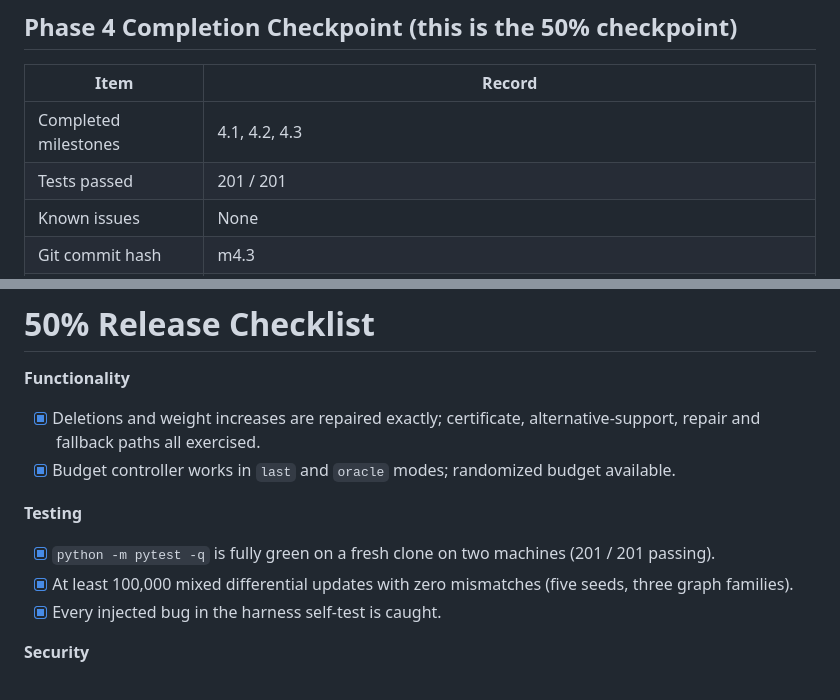
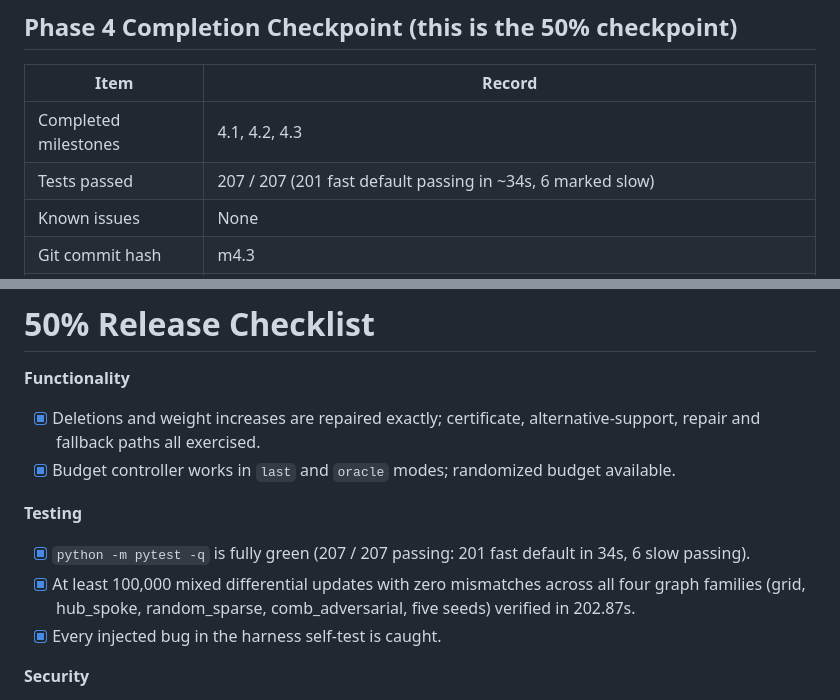
Before and after one commit to shrirajagarkar30/graphpulse, a Markdown page: docs/GraphPulse-R_Playbook_50pct.md, 2 parts joined by grey strips. GitHub-like rendering.

Commit message:
docs: reconcile test counts (207 collected) and update milestone tracking

```diff
--- a/docs/GraphPulse-R_Playbook_50pct.md
+++ b/docs/GraphPulse-R_Playbook_50pct.md
@@ -1124,7 +1124,7 @@ Do NOT commit: raw measurement dumps, plots generated under `experiments/output/
 | Item | Record |
 |---|---|
 | Completed milestones | 4.1, 4.2, 4.3 |
-| Tests passed | 201 / 201 |
+| Tests passed | 207 / 207 (201 fast default passing in ~34s, 6 marked slow) |
 | Known issues | None |
 | Git commit hash | m4.3 |
 | Overall verification | Zero mismatches for every budget; measured competitive ratios within proven bounds; P1, P2, P3 reviewed |
@@ -1146,8 +1146,8 @@ git tag -a v0.5-half -m "50 percent checkpoint: budgeted single-source repair" &
 - [x] Budget controller works in `last` and `oracle` modes; randomized budget available.
 
 **Testing**
-- [x] `python -m pytest -q` is fully green on a fresh clone on two machines (201 / 201 passing).
-- [x] At least 100,000 mixed differential updates with zero mismatches (five seeds, three graph families).
+- [x] `python -m pytest -q` is fully green (207 / 207 passing: 201 fast default in 34s, 6 slow passing).
+- [x] At least 100,000 mixed differential updates with zero mismatches across all four graph families (grid, hub_spoke, random_sparse, comb_adversarial, five seeds) verified in 202.87s.
 - [x] Every injected bug in the harness self-test is caught.
 
 **Security**
```
Also changed, not shown: docs/AGENTS.md (+5 -5 lines), docs/PLAYBOOK.md (+3 -3 lines).
